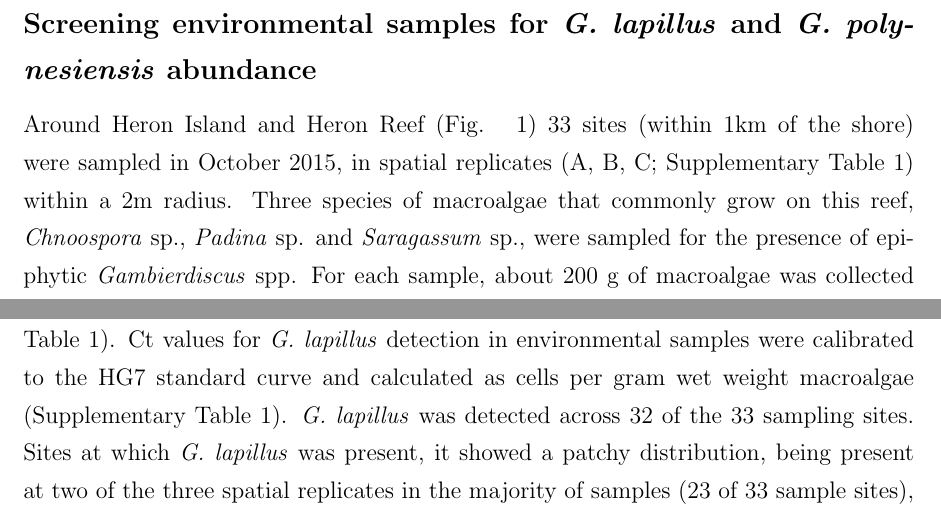
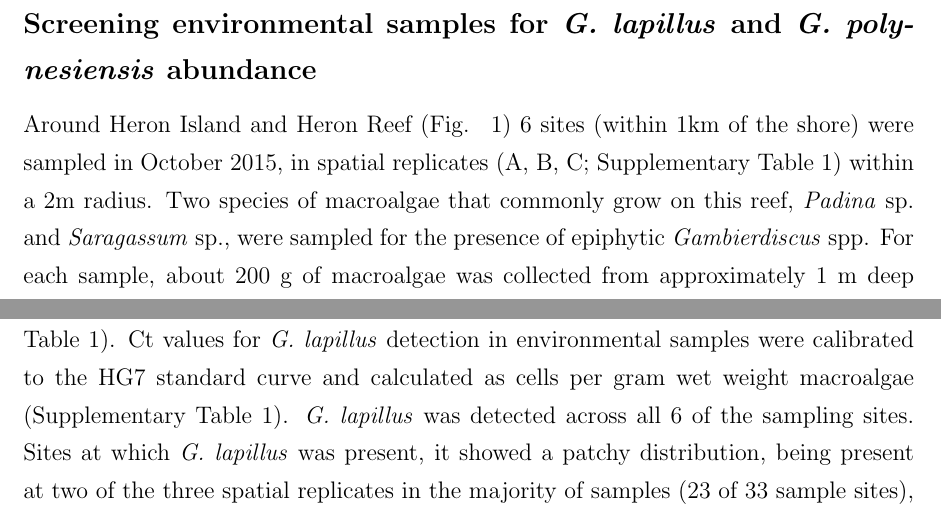
Before and after one commit to bubblegirl/review, a LaTeX document (Heron_qpcr-paper.tex): two parts of pages 10 and 12 of 35, joined at a grey line, cut so that both start at the same text. Compiled offline with pdfLaTeX; a missing bibliography style is replaced by a similar one.

Commit message:
updating manuscript with rweduced sampling sites

```diff
--- a/Heron_qpcr-paper.tex
+++ b/Heron_qpcr-paper.tex
@@ -181,8 +180,8 @@ To determine the extractable mean SSU rDNA copies per cell, the known cell count
 Copy number was defined as a linear regression of the gene based calibration curve using the input cell counts to determine extractable SSU rDNA copy number per cell.
 
 \subsection*{Screening environmental samples for \emph{G. lapillus} and \emph{G. polynesiensis} abundance}
-Around Heron Island and Heron Reef (Fig. ~\ref{fig:samplesites}) 33 sites (within 1km of the shore) were sampled in October 2015, in spatial replicates (A, B, C; Supplementary Table 1) within a 2m radius.
-Three species of macroalgae that commonly grow on this reef, \textit{Chnoospora} sp., \textit{Padina} sp. and \textit{Saragassum} sp., were sampled for the presence of epiphytic \emph{Gambierdiscus} spp. For each sample, about 200 g of macroalgae was collected from approximately 1 m deep water at low tide and briefly placed in plastic bags containing 200 to 300 ml of ambient seawater.
+Around Heron Island and Heron Reef (Fig. ~\ref{fig:samplesites}) 6 sites (within 1km of the shore) were sampled in October 2015, in spatial replicates (A, B, C; Supplementary Table 1) within a 2m radius.
+Two species of macroalgae that commonly grow on this reef, \textit{Padina} sp. and \textit{Saragassum} sp., were sampled for the presence of epiphytic \emph{Gambierdiscus} spp. For each sample, about 200 g of macroalgae was collected from approximately 1 m deep water at low tide and briefly placed in plastic bags containing 200 to 300 ml of ambient seawater.
 They were shaken vigorously for 5 min to detach the epiphytic dinoflagellates from the macroalgae.
 This seawater was passed through $>$ 120 μm mesh filter to remove any remaining larger fauna and debris.
 The collected seawater was centrifuged at 1000 rpm. The supernatant was discarded and the pellet was dissolved in 10 ml RNAlater (Ambion®, Austin, TX, USA) for preservation and stored at 4$^{\circ}$C.
@@ -227,7 +226,9 @@ To evaluate the adequacy of the \emph{G. lapillus} and \emph{G. polynesiensis} q
 Low cell numbers were detectable for \emph{G. lapillus}.
 \emph{G. polynesiensis} was not detected in any of the environmental samples (Supplementary Table 1).
 Ct values for \emph{G. lapillus} detection in environmental samples were calibrated to the HG7 standard curve and calculated as cells per gram wet weight macroalgae (Supplementary Table 1).
-\emph{G. lapillus} was detected across 32 of the 33 sampling sites. Sites at which \textit{G. lapillus} was present, it showed a patchy distribution, being present at two of the three spatial replicates in the majority of samples (23 of 33 sample sites), followed by all three spatial replicates testing positive (8 out of 33 sites) and at one site only one of the spatial replicates was positive (Fig. ~\ref{fig:envposneg}). \\
+\emph{G. lapillus} was detected across all 6 of the sampling sites. Sites at which \textit{G. lapillus} was present, it showed a patchy distribution, being present at two of the three spatial replicates in the majority of
+%TODO up to here
+ samples (23 of 33 sample sites), followed by all three spatial replicates testing positive (8 out of 33 sites) and at one site only one of the spatial replicates was positive (Fig. ~\ref{fig:envposneg}). \\
 \emph{G. lapillus} was detected at 71 out of the 99 spatial replicates, specifically at 23/30, 18/28 and 9/10 samples from \emph{Chnoospora} sp., \emph{Padina} sp. and \emph{Saragassum} sp. as substrate respectively, as well as 26/31 sites sampled from mixed macroalgae (Supplementary Table 1).
 Patchiness was also found in the abundance as wellas the distribution of \emph{G. lapillus}, from 0.24 cells.g$^{-1}$ wet weight macroalgae to 49.51 cells.g$^{-1}$ wet weight macroalgae, with a mean of 5.84 cells.g$^{-1}$ wet weight macroalgae.
 For example (6A - \emph{Chnoospora} sp.) and (6B - \emph{Padina} sp.) hosted comparable cell numbers (1.12 cells and 1.65 cells per g.ww algae respectively) while no \emph{G. lapillus} cells were detected on (6C - \emph{Padina} sp.).
```
Also changed, not shown: Heron_qpcr-paper.tex (3 more changed lines).
